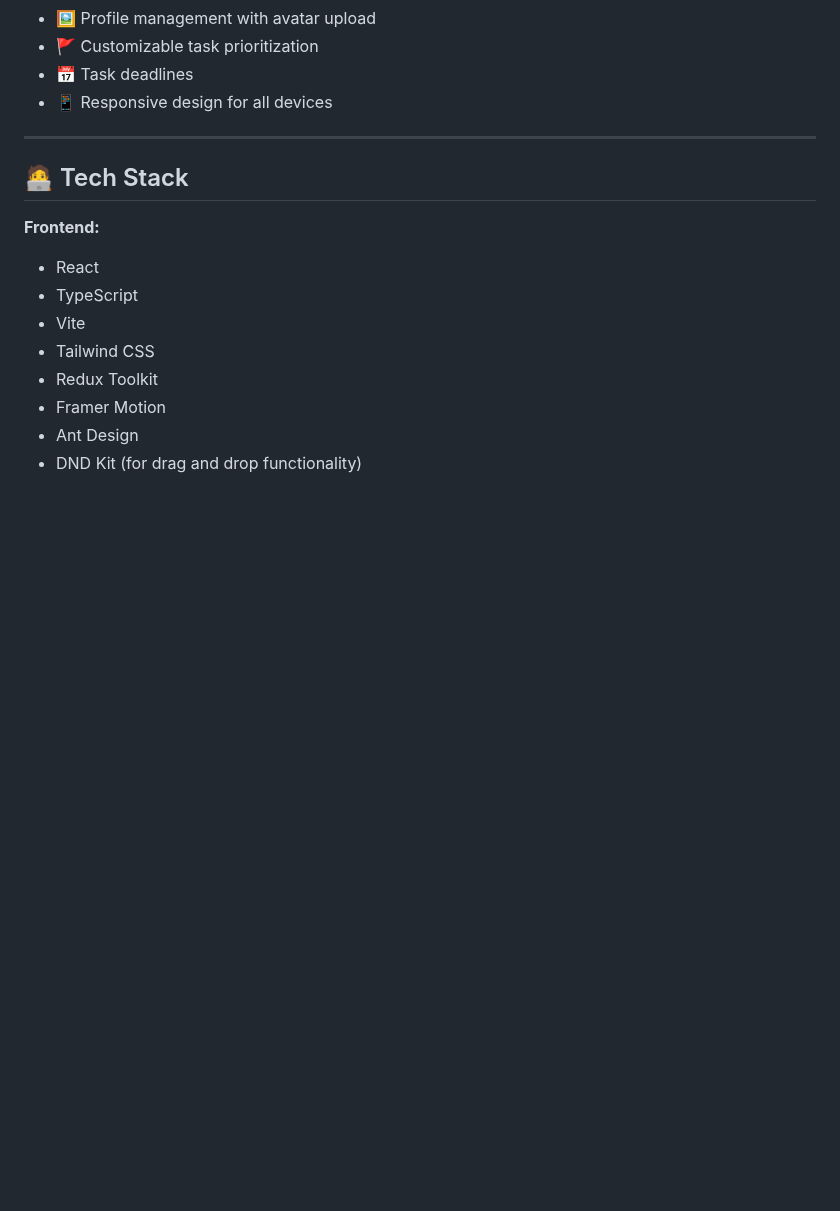
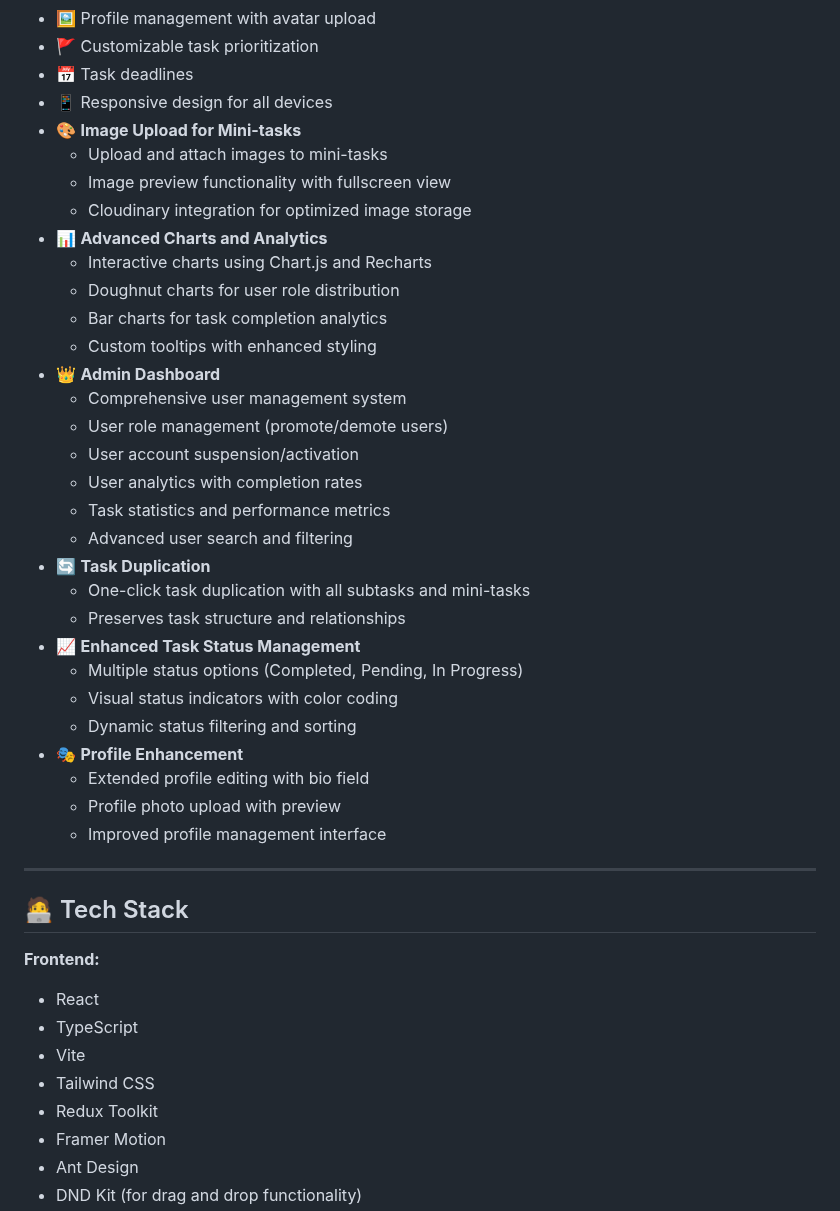
Before and after one commit to alamin147/task-management, a Markdown page: README.md, the part around one of its changes. Drawn GitHub-style; blank space fills up the shorter version.

```diff
--- a/README.md
+++ b/README.md
@@ -36,6 +36,33 @@ This project demonstrates a comprehensive implementation of a project management
 - 🚩 Customizable task prioritization
 - 📅 Task deadlines
 - 📱 Responsive design for all devices
+- 🎨 **Image Upload for Mini-tasks**
+  - Upload and attach images to mini-tasks
+  - Image preview functionality with fullscreen view
+  - Cloudinary integration for optimized image storage
+- 📊 **Advanced Charts and Analytics**
+  - Interactive charts using Chart.js and Recharts
+  - Doughnut charts for user role distribution
+  - Bar charts for task completion analytics
+  - Custom tooltips with enhanced styling
+- 👑 **Admin Dashboard**
+  - Comprehensive user management system
+  - User role management (promote/demote users)
+  - User account suspension/activation
+  - User analytics with completion rates
+  - Task statistics and performance metrics
+  - Advanced user search and filtering
+- 🔄 **Task Duplication**
+  - One-click task duplication with all subtasks and mini-tasks
+  - Preserves task structure and relationships
+- 📈 **Enhanced Task Status Management**
+  - Multiple status options (Completed, Pending, In Progress)
+  - Visual status indicators with color coding
+  - Dynamic status filtering and sorting
+- 🎭 **Profile Enhancement**
+  - Extended profile editing with bio field
+  - Profile photo upload with preview
+  - Improved profile management interface
 
 ---
 
```
Also changed, not shown: other parts of README.md (+42 -10 lines).
